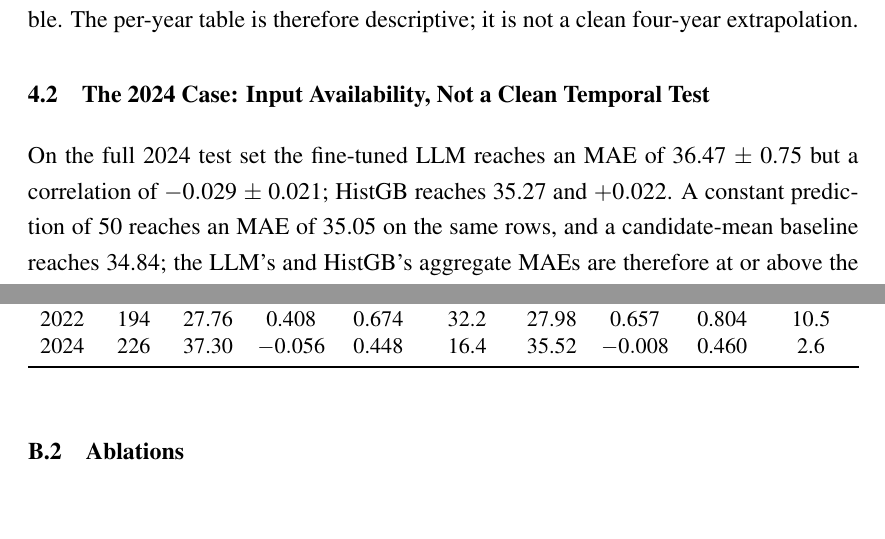
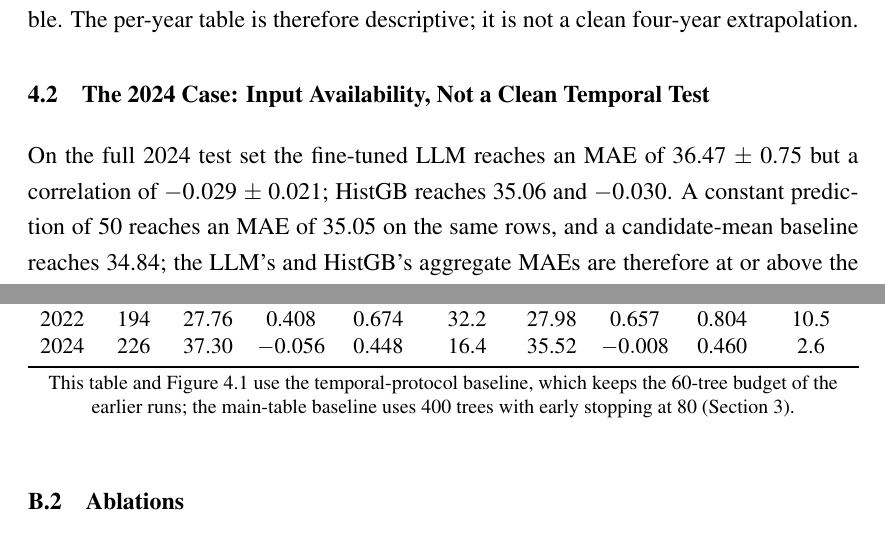
Before and after one commit to gyro-zpl/fas_pro, a LaTeX thesis (thesis/main.tex, which reads thesis/appendix/B_results.tex, thesis/chapters/04_temporal.tex): two parts of pages 21 and 36 of 41, joined at a grey line, cut so that both start at the same text. Compiled offline with pdfLaTeX.

Commit message:
Reconcile the temporal chapter with its table and figure
The 2024 paragraph quoted HistGB 35.27/+0.022, which is the R-protocol model on
test_t, while Table B.1 and Figure 4.1 are built from the temporal-protocol model
(35.06/-0.030). Restore the temporal numbers in the paragraph and note under the
table that the per-year table and the decay figure use the 60-tree temporal
baseline, whereas the main table uses 400 trees with early stopping.

Mirror the same correction in the ACL and rebuild both Overleaf packages.

```diff
--- a/thesis/appendix/B_results.tex
+++ b/thesis/appendix/B_results.tex
@@ -25,6 +25,10 @@ Year & $n$ & MAE & corr & choice & pred std & MAE & corr & choice & pred std \\
 2024 & 226 & 37.30 & $-0.056$ & 0.448 & 16.4 & 35.52 & $-0.008$ & 0.460 & 2.6 \\
 \bottomrule
 \end{tabular}}
+\par\smallskip\footnotesize
+This table and Figure~\ref{fig:temporal} use the temporal-protocol baseline,
+which keeps the 60-tree budget of the earlier runs; the main-table baseline uses
+400 trees with early stopping at 80 (Section~\ref{ch:results}).
 \end{table}
 
 \section{Ablations}
--- a/thesis/chapters/04_temporal.tex
+++ b/thesis/chapters/04_temporal.tex
@@ -41,7 +41,7 @@ extrapolation.
 \section{The 2024 Case: Input Availability, Not a Clean Temporal Test}
 
 On the full 2024 test set the fine-tuned LLM reaches an MAE of 36.47 $\pm$ 0.75
-but a correlation of $-0.029$ $\pm$ 0.021; HistGB reaches 35.27 and $+0.022$. A
+but a correlation of $-0.029$ $\pm$ 0.021; HistGB reaches 35.06 and $-0.030$. A
 constant prediction of 50 reaches an MAE of 35.05 on the same rows, and a
 candidate-mean baseline reaches 34.84; the LLM's and HistGB's aggregate MAEs are
 therefore at or above the no-signal baseline. The MAE should not be read as
```
Also changed, not shown: doc_latex/body_final.tex (+1 -1 lines), 2 other files.
